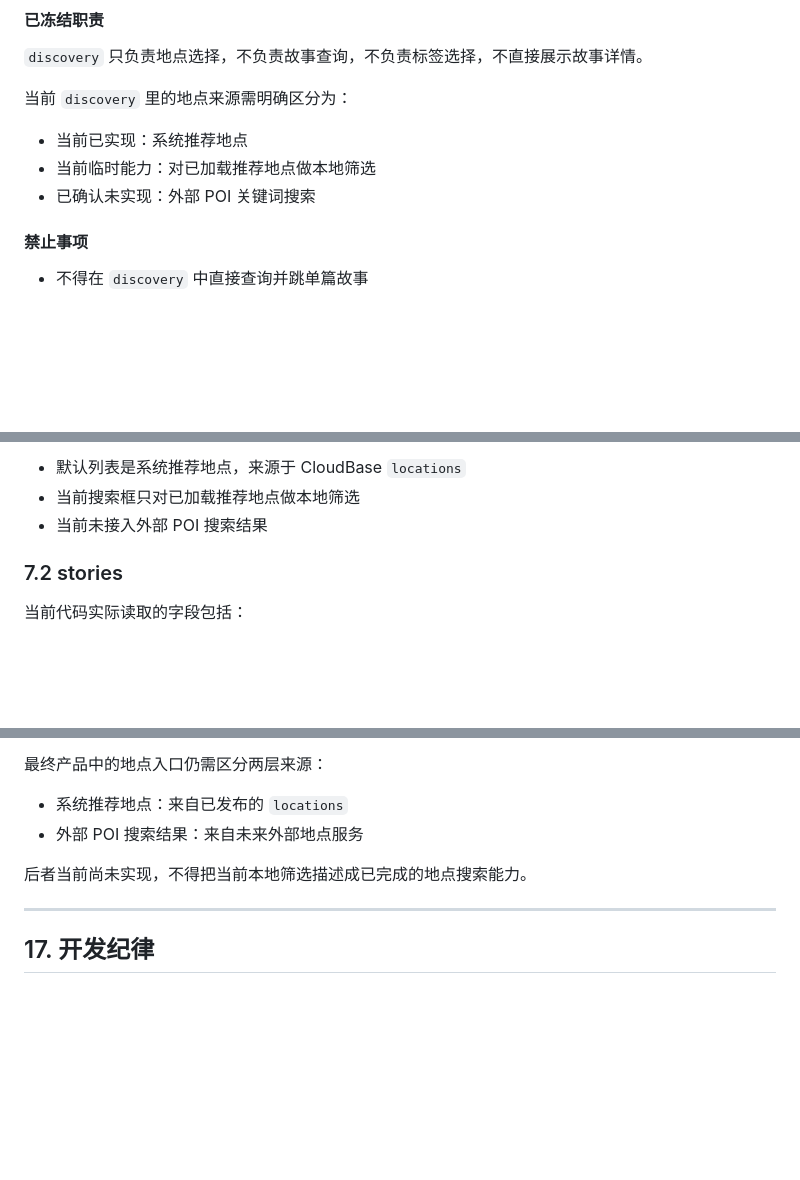
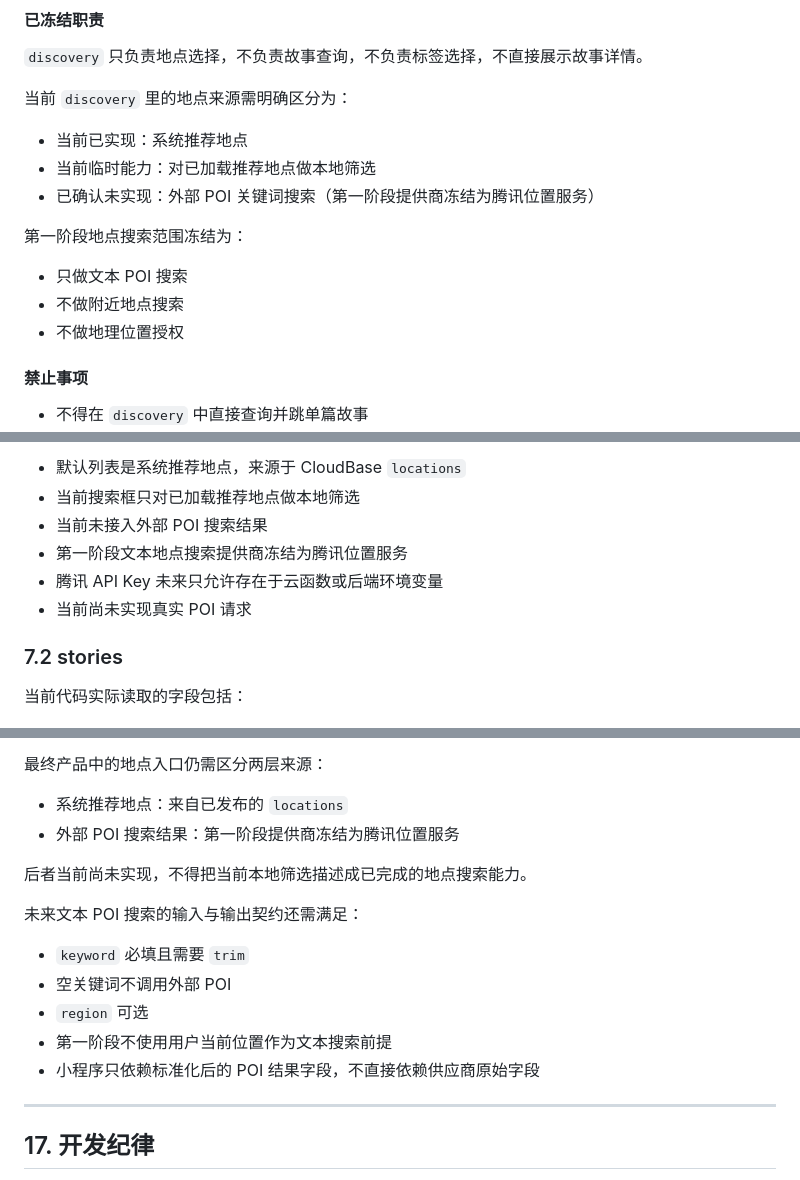
Before and after one commit to lelsie651-max/this-place-story-dev, a Markdown page: SPEC.md, 3 parts joined by grey strips. Drawn GitHub-style; blank space fills up the shorter version.

```diff
--- a/SPEC.md
+++ b/SPEC.md
@@ -153,7 +153,13 @@
 
 - 当前已实现：系统推荐地点
 - 当前临时能力：对已加载推荐地点做本地筛选
-- 已确认未实现：外部 POI 关键词搜索
+- 已确认未实现：外部 POI 关键词搜索（第一阶段提供商冻结为腾讯位置服务）
+
+第一阶段地点搜索范围冻结为：
+
+- 只做文本 POI 搜索
+- 不做附近地点搜索
+- 不做地理位置授权
 
 #### 禁止事项
 
@@ -273,6 +279,9 @@
 - 默认列表是系统推荐地点，来源于 CloudBase `locations`
 - 当前搜索框只对已加载推荐地点做本地筛选
 - 当前未接入外部 POI 搜索结果
+- 第一阶段文本地点搜索提供商冻结为腾讯位置服务
+- 腾讯 API Key 未来只允许存在于云函数或后端环境变量
+- 当前尚未实现真实 POI 请求
 
 ### 7.2 stories
 
@@ -551,9 +562,17 @@
 最终产品中的地点入口仍需区分两层来源：
 
 - 系统推荐地点：来自已发布的 `locations`
-- 外部 POI 搜索结果：来自未来外部地点服务
+- 外部 POI 搜索结果：第一阶段提供商冻结为腾讯位置服务
 
 后者当前尚未实现，不得把当前本地筛选描述成已完成的地点搜索能力。
+
+未来文本 POI 搜索的输入与输出契约还需满足：
+
+- `keyword` 必填且需要 `trim`
+- 空关键词不调用外部 POI
+- `region` 可选
+- 第一阶段不使用用户当前位置作为文本搜索前提
+- 小程序只依赖标准化后的 POI 结果字段，不直接依赖供应商原始字段
 
 ---
 
```
Also changed, not shown: other parts of SPEC.md (+3 -1 lines), docs/location_search_plan.md (+39 -2 lines), docs/tencent_poi_integration_plan.md (added, +363 -0 lines).
